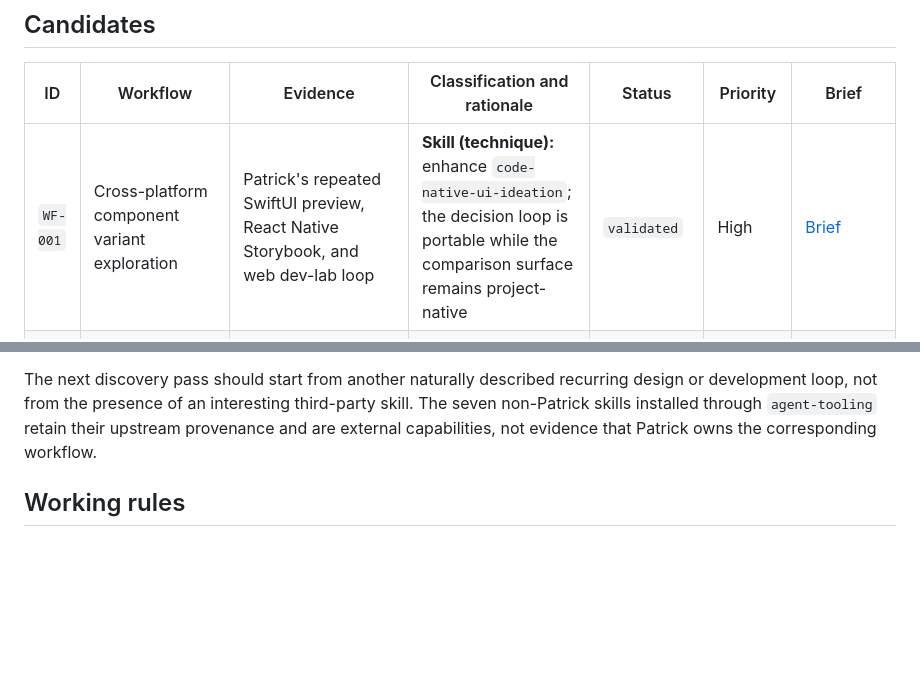
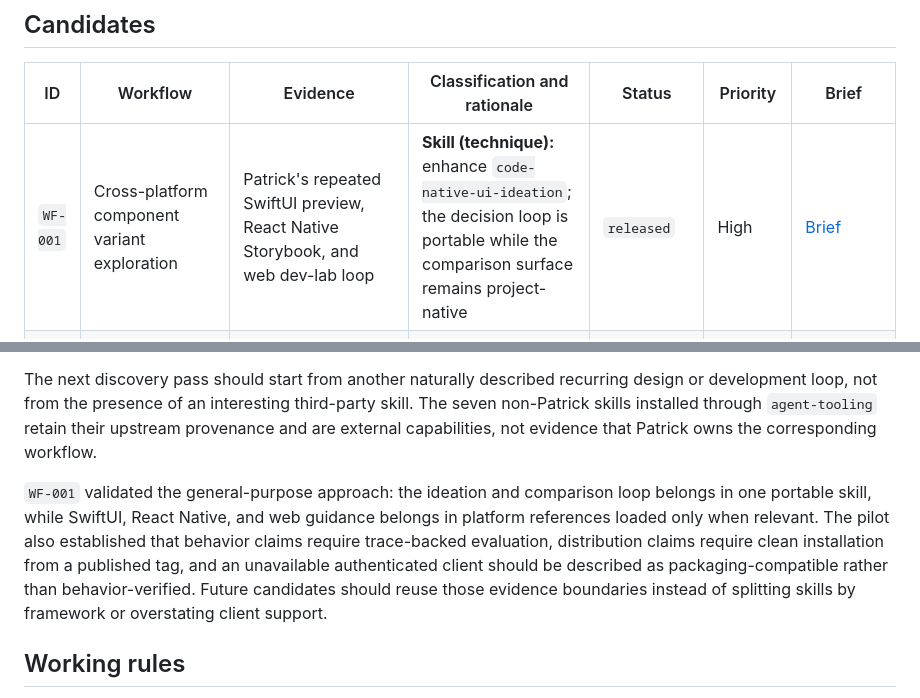
Before and after one commit to pdugan20/skills, a Markdown page: docs/workflow-inventory.md, 2 parts joined by grey strips. Drawn GitHub-style; blank space fills up the shorter version.

```diff
--- a/docs/workflow-inventory.md
+++ b/docs/workflow-inventory.md
@@ -35,7 +35,7 @@ Prefer a pilot with strong evidence, recurring friction, and observable outcomes
 
 | ID | Workflow | Evidence | Classification and rationale | Status | Priority | Brief |
 | --- | --- | --- | --- | --- | --- | --- |
-| `WF-001` | Cross-platform component variant exploration | Patrick's repeated SwiftUI preview, React Native Storybook, and web dev-lab loop | **Skill (technique):** enhance `code-native-ui-ideation`; the decision loop is portable while the comparison surface remains project-native | `validated` | High | [Brief](workflows/cross-platform-component-variant-exploration.md) |
+| `WF-001` | Cross-platform component variant exploration | Patrick's repeated SwiftUI preview, React Native Storybook, and web dev-lab loop | **Skill (technique):** enhance `code-native-ui-ideation`; the decision loop is portable while the comparison surface remains project-native | `released` | High | [Brief](workflows/cross-platform-component-variant-exploration.md) |
 | `WF-002` | Substantial production feature delivery | The released `feature-delivery` workflow plus the production mode and proportional-testing corrections in the shared working agreement | **Skill (composite workflow):** retain the existing bounded skill; ordinary small changes stay under agent defaults and repository instructions | `released` | Medium | Existing skill |
 | `WF-003` | Explicit production hardening | The released `production-hardening` workflow plus repeated separation of exploration, implementation, and release-readiness work in the shared working agreement | **Skill (discipline workflow):** retain it as explicit-only because automatic hardening would make lightweight work unnecessarily heavy | `released` | Medium | Existing skill |
 | `WF-004` | Agent environment bootstrap and plugin reconciliation | `agent-tooling` setup, refresh, catalog, lockfile, drift, and machine-check scripts with documented source-of-truth boundaries | **Scripts + human documentation:** the operations are deterministic and stateful; a skill would be a less reliable wrapper around the existing tested commands | `classified` | Medium | No skill brief |
@@ -61,6 +61,8 @@ The first pass contains nine workflows backed by working artifacts or recorded c
 
 The next discovery pass should start from another naturally described recurring design or development loop, not from the presence of an interesting third-party skill. The seven non-Patrick skills installed through `agent-tooling` retain their upstream provenance and are external capabilities, not evidence that Patrick owns the corresponding workflow.
 
+`WF-001` validated the general-purpose approach: the ideation and comparison loop belongs in one portable skill, while SwiftUI, React Native, and web guidance belongs in platform references loaded only when relevant. The pilot also established that behavior claims require trace-backed evaluation, distribution claims require clean installation from a published tag, and an unavailable authenticated client should be described as packaging-compatible rather than behavior-verified. Future candidates should reuse those evidence boundaries instead of splitting skills by framework or overstating client support.
+
 ## Working rules
 
 - Capture flows from completed tasks, corrections, working artifacts, and real failure cases.
```
Also changed, not shown: CHANGELOG.md (+4 -0 lines), docs/workflows/cross-platform-component-variant-exploration.md (+14 -6 lines).
